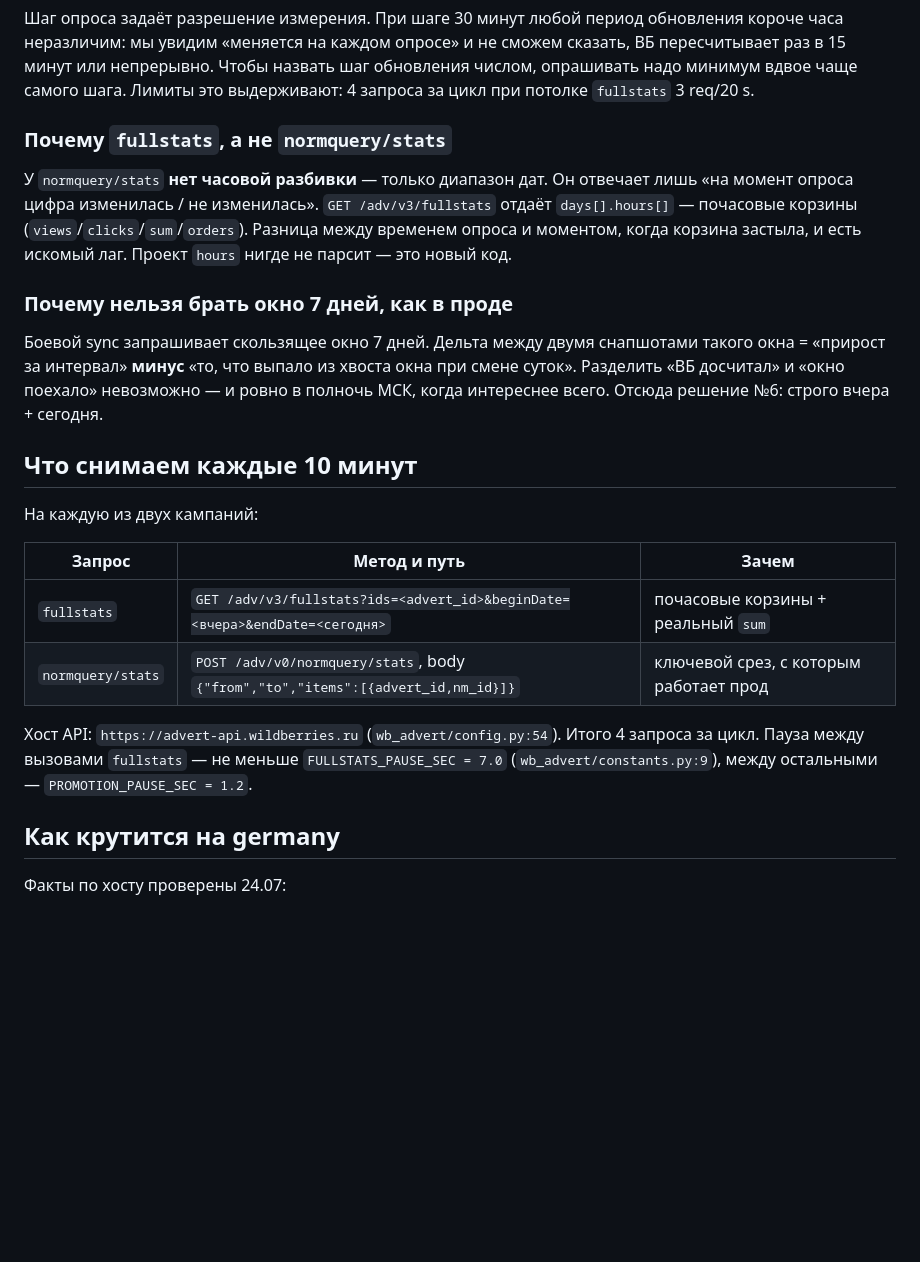
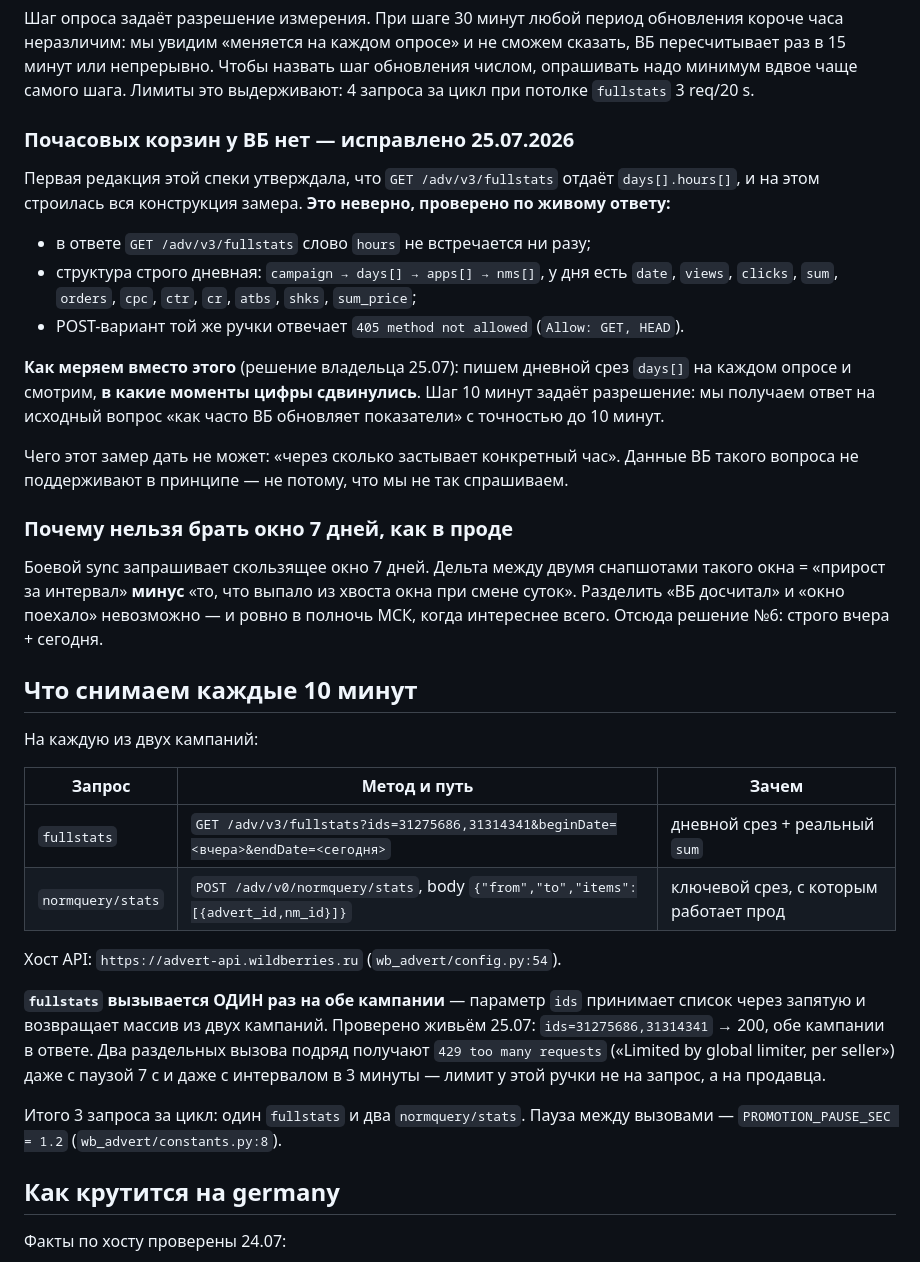
Before and after one commit to valeryannkkaaa/wb_malibri, a Markdown page: docs/PROBE_FRESHNESS.md, the part around one of its changes. Drawn GitHub-style; blank space fills up the shorter version.

```diff
--- a/docs/PROBE_FRESHNESS.md
+++ b/docs/PROBE_FRESHNESS.md
@@ -50,12 +50,22 @@
 15 минут или непрерывно. Чтобы назвать шаг обновления числом, опрашивать надо минимум вдвое чаще
 самого шага. Лимиты это выдерживают: 4 запроса за цикл при потолке `fullstats` 3 req/20 s.
 
-### Почему `fullstats`, а не `normquery/stats`
+### Почасовых корзин у ВБ нет — исправлено 25.07.2026
 
-У `normquery/stats` **нет часовой разбивки** — только диапазон дат. Он отвечает лишь «на момент
-опроса цифра изменилась / не изменилась». `GET /adv/v3/fullstats` отдаёт `days[].hours[]` —
-почасовые корзины (`views`/`clicks`/`sum`/`orders`). Разница между временем опроса и моментом,
-когда корзина застыла, и есть искомый лаг. Проект `hours` нигде не парсит — это новый код.
+Первая редакция этой спеки утверждала, что `GET /adv/v3/fullstats` отдаёт `days[].hours[]`, и на
+этом строилась вся конструкция замера. **Это неверно, проверено по живому ответу:**
+
+- в ответе `GET /adv/v3/fullstats` слово `hours` не встречается ни разу;
+- структура строго дневная: `campaign → days[] → apps[] → nms[]`, у дня есть `date`, `views`,
+  `clicks`, `sum`, `orders`, `cpc`, `ctr`, `cr`, `atbs`, `shks`, `sum_price`;
+- POST-вариант той же ручки отвечает `405 method not allowed` (`Allow: GET, HEAD`).
+
+**Как меряем вместо этого** (решение владельца 25.07): пишем дневной срез `days[]` на каждом
+опросе и смотрим, **в какие моменты цифры сдвинулись**. Шаг 10 минут задаёт разрешение: мы
+получаем ответ на исходный вопрос «как часто ВБ обновляет показатели» с точностью до 10 минут.
+
+Чего этот замер дать не может: «через сколько застывает конкретный час». Данные ВБ такого вопроса
+не поддерживают в принципе — не потому, что мы не так спрашиваем.
 
 ### Почему нельзя брать окно 7 дней, как в проде
 
@@ -70,12 +80,19 @@
 
 | Запрос | Метод и путь | Зачем |
 |---|---|---|
-| `fullstats` | `GET /adv/v3/fullstats?ids=<advert_id>&beginDate=<вчера>&endDate=<сегодня>` | почасовые корзины + реальный `sum` |
+| `fullstats` | `GET /adv/v3/fullstats?ids=31275686,31314341&beginDate=<вчера>&endDate=<сегодня>` | дневной срез + реальный `sum` |
 | `normquery/stats` | `POST /adv/v0/normquery/stats`, body `{"from","to","items":[{advert_id,nm_id}]}` | ключевой срез, с которым работает прод |
 
 Хост API: `https://advert-api.wildberries.ru` (`wb_advert/config.py:54`).
-Итого 4 запроса за цикл. Пауза между вызовами `fullstats` — не меньше `FULLSTATS_PAUSE_SEC = 7.0`
-(`wb_advert/constants.py:9`), между остальными — `PROMOTION_PAUSE_SEC = 1.2`.
+
+**`fullstats` вызывается ОДИН раз на обе кампании** — параметр `ids` принимает список через
+запятую и возвращает массив из двух кампаний. Проверено живьём 25.07: `ids=31275686,31314341` →
+200, обе кампании в ответе. Два раздельных вызова подряд получают `429 too many requests`
+(«Limited by global limiter, per seller») даже с паузой 7 с и даже с интервалом в 3 минуты —
+лимит у этой ручки не на запрос, а на продавца.
+
+Итого 3 запроса за цикл: один `fullstats` и два `normquery/stats`. Пауза между вызовами —
+`PROMOTION_PAUSE_SEC = 1.2` (`wb_advert/constants.py:8`).
 
 ## Как крутится на germany
 
```
Also changed, not shown: other parts of docs/PROBE_FRESHNESS.md (+19 -7 lines).
